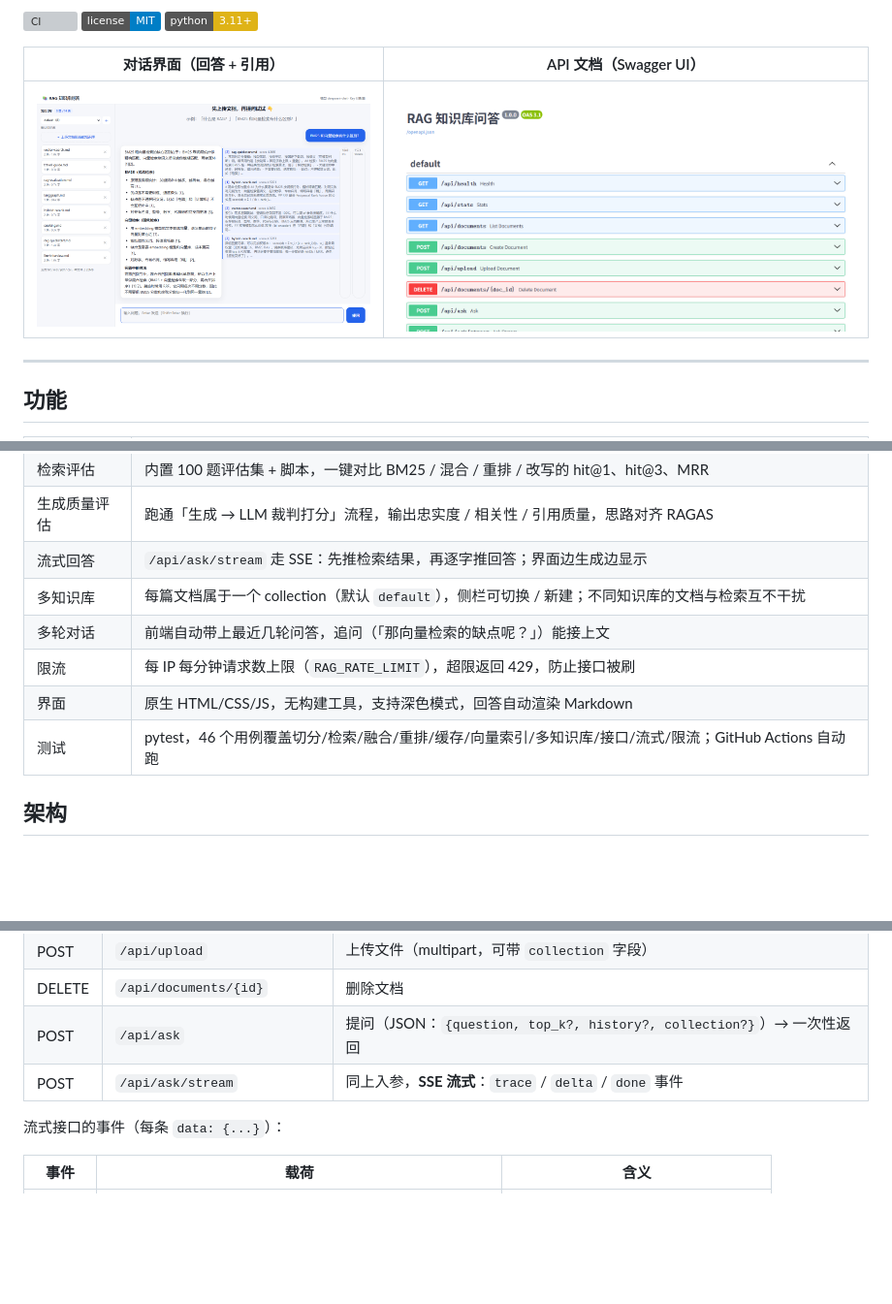
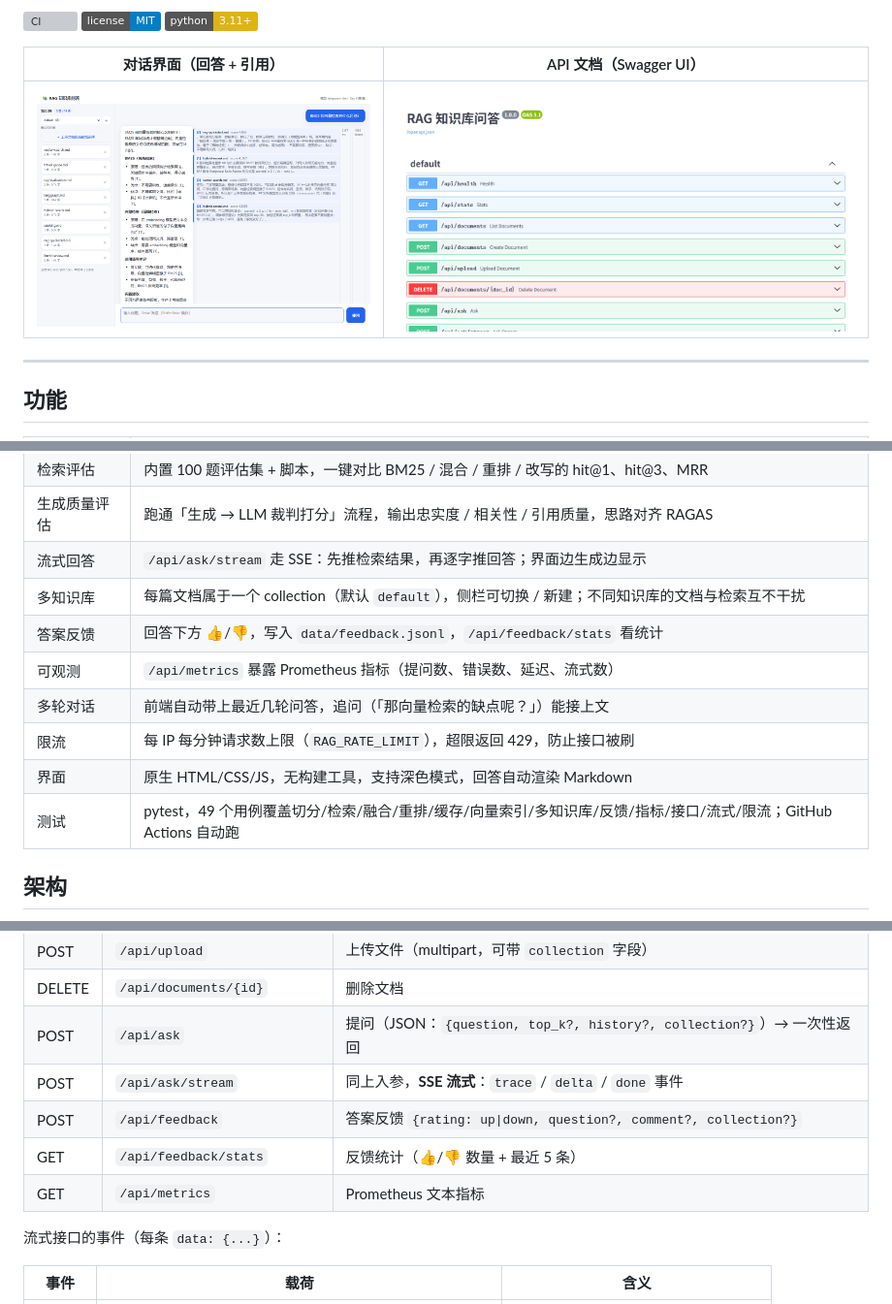
Before and after one commit to HDC233666/rag-knowledge-base, a Markdown page: README.md, 3 parts joined by grey strips. Shown: that part at 97% size. Rendered like a GitHub page; pictures changed too: docs/screenshots/chat.png; badges without logos; blank space fills up the shorter version; grey boxes are pictures that could not be loaded.

Commit message:
feat: 答案反馈（点赞/点踩 + 统计）、Prometheus 指标与界面细节修复

```diff
--- a/README.md
+++ b/README.md
@@ -38,10 +38,12 @@
 | 生成质量评估 | 跑通「生成 → LLM 裁判打分」流程，输出忠实度 / 相关性 / 引用质量，思路对齐 RAGAS |
 | 流式回答 | `/api/ask/stream` 走 SSE：先推检索结果，再逐字推回答；界面边生成边显示 |
 | 多知识库 | 每篇文档属于一个 collection（默认 `default`），侧栏可切换 / 新建；不同知识库的文档与检索互不干扰 |
+| 答案反馈 | 回答下方 👍/👎，写入 `data/feedback.jsonl`，`/api/feedback/stats` 看统计 |
+| 可观测 | `/api/metrics` 暴露 Prometheus 指标（提问数、错误数、延迟、流式数） |
 | 多轮对话 | 前端自动带上最近几轮问答，追问（「那向量检索的缺点呢？」）能接上文 |
 | 限流 | 每 IP 每分钟请求数上限（`RAG_RATE_LIMIT`），超限返回 429，防止接口被刷 |
 | 界面 | 原生 HTML/CSS/JS，无构建工具，支持深色模式，回答自动渲染 Markdown |
-| 测试 | pytest，46 个用例覆盖切分/检索/融合/重排/缓存/向量索引/多知识库/接口/流式/限流；GitHub Actions 自动跑 |
+| 测试 | pytest，49 个用例覆盖切分/检索/融合/重排/缓存/向量索引/多知识库/反馈/指标/接口/流式/限流；GitHub Actions 自动跑 |
 
 ## 架构
 
@@ -144,6 +146,9 @@ uvicorn app.main:app --reload
 | DELETE | `/api/documents/{id}` | 删除文档 |
 | POST | `/api/ask` | 提问（JSON：`{question, top_k?, history?, collection?}`）→ 一次性返回 |
 | POST | `/api/ask/stream` | 同上入参，**SSE 流式**：`trace` / `delta` / `done` 事件 |
+| POST | `/api/feedback` | 答案反馈 `{rating: up\|down, question?, comment?, collection?}` |
+| GET | `/api/feedback/stats` | 反馈统计（👍/👎 数量 + 最近 5 条） |
+| GET | `/api/metrics` | Prometheus 文本指标 |
 
 流式接口的事件（每条 `data: {...}`）：
 
```
Also changed, not shown: other parts of README.md (+2 -1 lines), README.en.md (+8 -1 lines), 5 other files.
